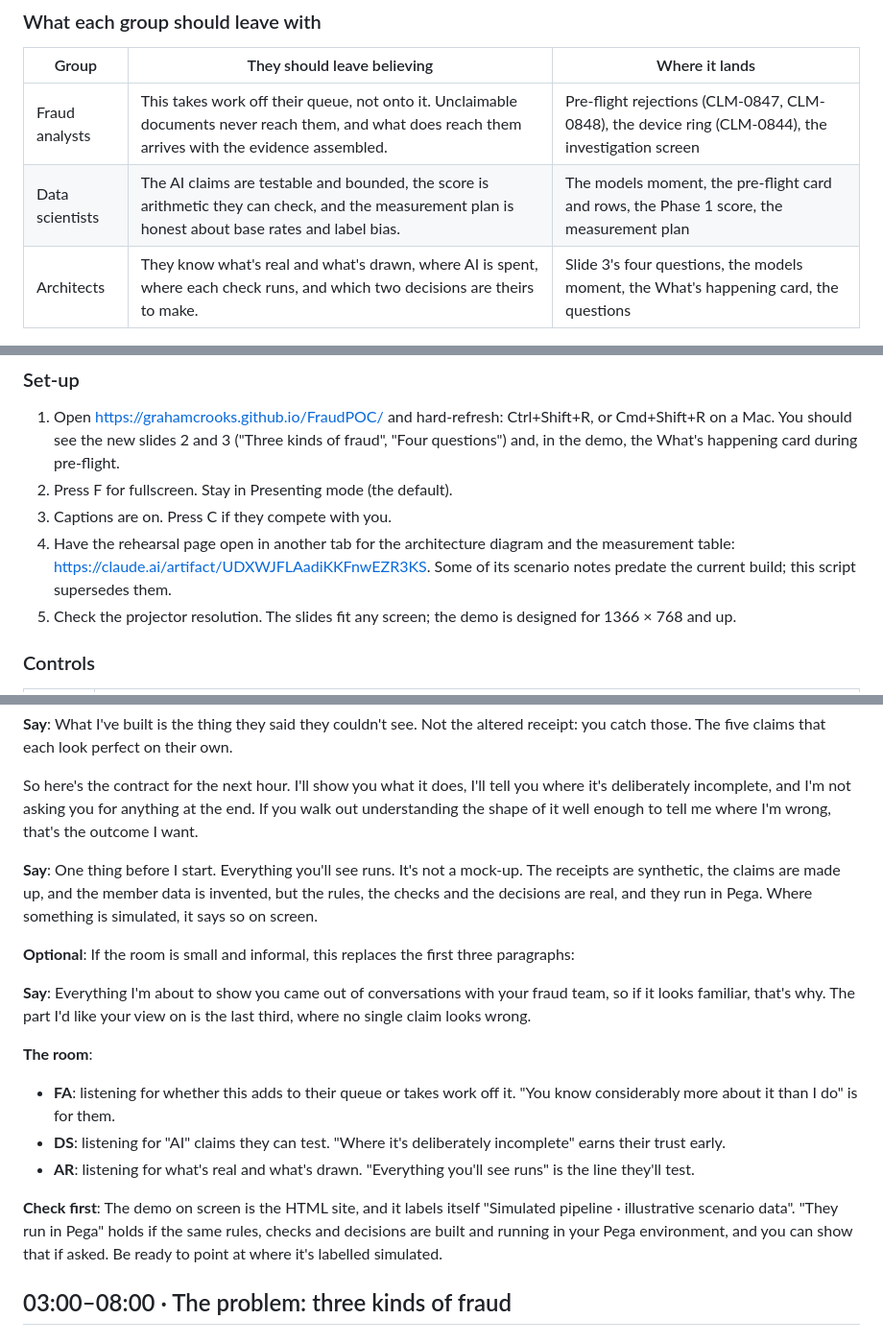
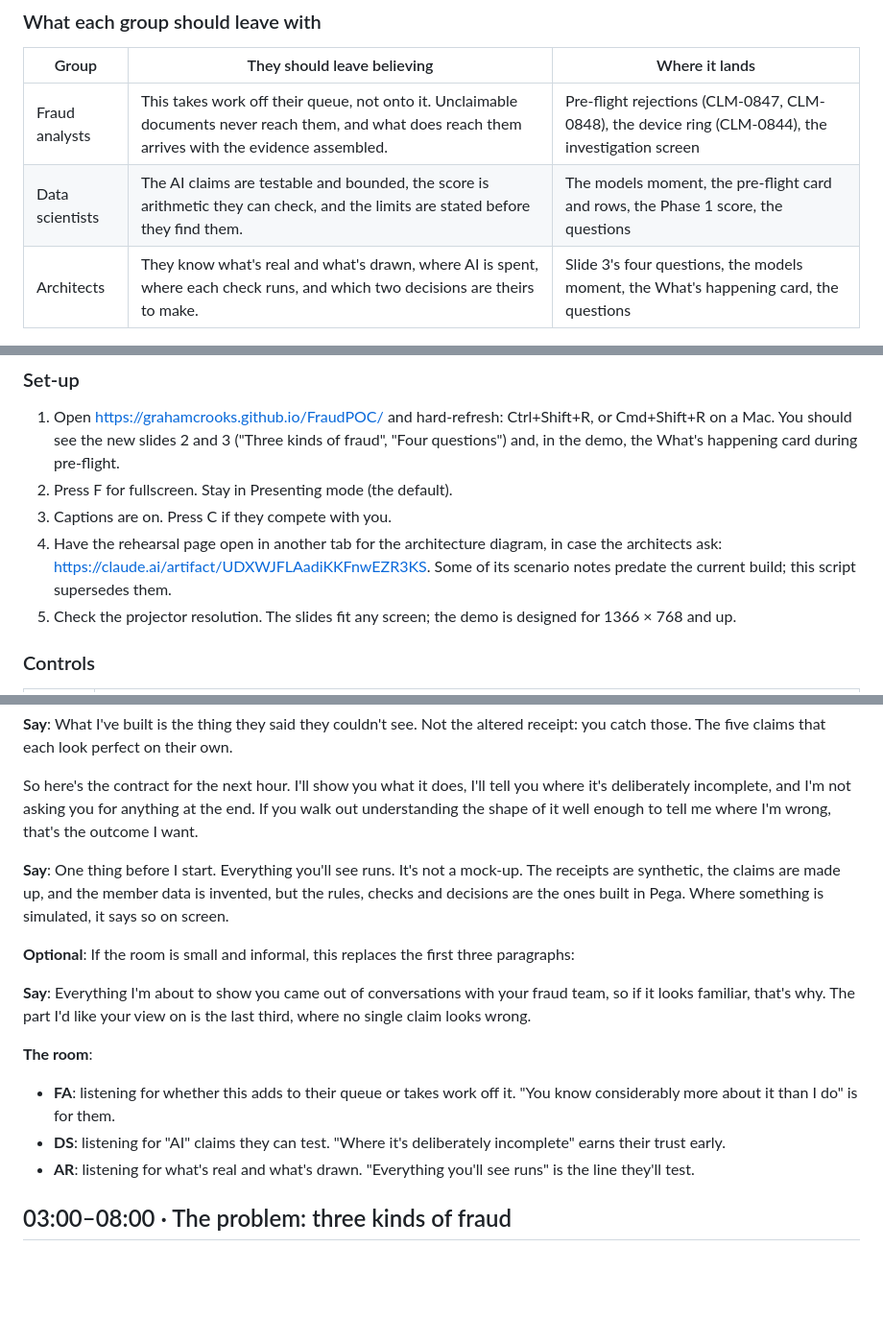
Before and after one commit to grahamcrooks/FraudPOC, a Markdown page: demo-guides/run-through-script.md, 3 parts joined by grey strips. Shown at 96% size. GitHub-like rendering; blank space fills up the shorter version.

```diff
--- a/demo-guides/run-through-script.md
+++ b/demo-guides/run-through-script.md
@@ -23,7 +23,7 @@ Fraud is cheaper to stop before a claim is paid than to recover after it. This P
 | Group | They should leave believing | Where it lands |
 | --- | --- | --- |
 | Fraud analysts | This takes work off their queue, not onto it. Unclaimable documents never reach them, and what does reach them arrives with the evidence assembled. | Pre-flight rejections (CLM-0847, CLM-0848), the device ring (CLM-0844), the investigation screen |
-| Data scientists | The AI claims are testable and bounded, the score is arithmetic they can check, and the measurement plan is honest about base rates and label bias. | The models moment, the pre-flight card and rows, the Phase 1 score, the measurement plan |
+| Data scientists | The AI claims are testable and bounded, the score is arithmetic they can check, and the limits are stated before they find them. | The models moment, the pre-flight card and rows, the Phase 1 score, the questions |
 | Architects | They know what's real and what's drawn, where AI is spent, where each check runs, and which two decisions are theirs to make. | Slide 3's four questions, the models moment, the What's happening card, the questions |
 
 ### What you'd like from the room
@@ -62,7 +62,7 @@ These came up in preparation. Have the answers ready and don't soften them on th
 1. Open <https://grahamcrooks.github.io/FraudPOC/> and hard-refresh: Ctrl+Shift+R, or Cmd+Shift+R on a Mac. You should see the new slides 2 and 3 ("Three kinds of fraud", "Four questions") and, in the demo, the What's happening card during pre-flight.
 2. Press F for fullscreen. Stay in Presenting mode (the default).
 3. Captions are on. Press C if they compete with you.
-4. Have the rehearsal page open in another tab for the architecture diagram and the measurement table: <https://claude.ai/artifact/UDXWJFLAadiKKFnwEZR3KS>. Some of its scenario notes predate the current build; this script supersedes them.
+4. Have the rehearsal page open in another tab for the architecture diagram, in case the architects ask: <https://claude.ai/artifact/UDXWJFLAadiKKFnwEZR3KS>. Some of its scenario notes predate the current build; this script supersedes them.
 5. Check the projector resolution. The slides fit any screen; the demo is designed for 1366 × 768 and up.
 
 ### Controls
@@ -124,7 +123,7 @@ This room asks during the demo, not after. Answer briefly and park anything long
 
 So here's the contract for the next hour. I'll show you what it does, I'll tell you where it's deliberately incomplete, and I'm not asking you for anything at the end. If you walk out understanding the shape of it well enough to tell me where I'm wrong, that's the outcome I want.
 
-**Say**: One thing before I start. Everything you'll see runs. It's not a mock-up. The receipts are synthetic, the claims are made up, and the member data is invented, but the rules, the checks and the decisions are real, and they run in Pega. Where something is simulated, it says so on screen.
+**Say**: One thing before I start. Everything you'll see runs. It's not a mock-up. The receipts are synthetic, the claims are made up, and the member data is invented, but the rules, checks and decisions are the ones built in Pega. Where something is simulated, it says so on screen.
 
 **Optional**: If the room is small and informal, this replaces the first three paragraphs:
 
@@ -135,8 +134,6 @@ So here's the contract for the next hour. I'll show you what it does, I'll tell
 - **FA**: listening for whether this adds to their queue or takes work off it. "You know considerably more about it than I do" is for them.
 - **DS**: listening for "AI" claims they can test. "Where it's deliberately incomplete" earns their trust early.
 - **AR**: listening for what's real and what's drawn. "Everything you'll see runs" is the line they'll test.
-
-**Check first**: The demo on screen is the HTML site, and it labels itself "Simulated pipeline · illustrative scenario data". "They run in Pega" holds if the same rules, checks and decisions are built and running in your Pega environment, and you can show that if asked. Be ready to point at where it's labelled simulated.
 
 ## 03:00–08:00 · The problem: three kinds of fraud
 
```
Also changed, not shown: other parts of demo-guides/run-through-script.md (+19 -18 lines).
